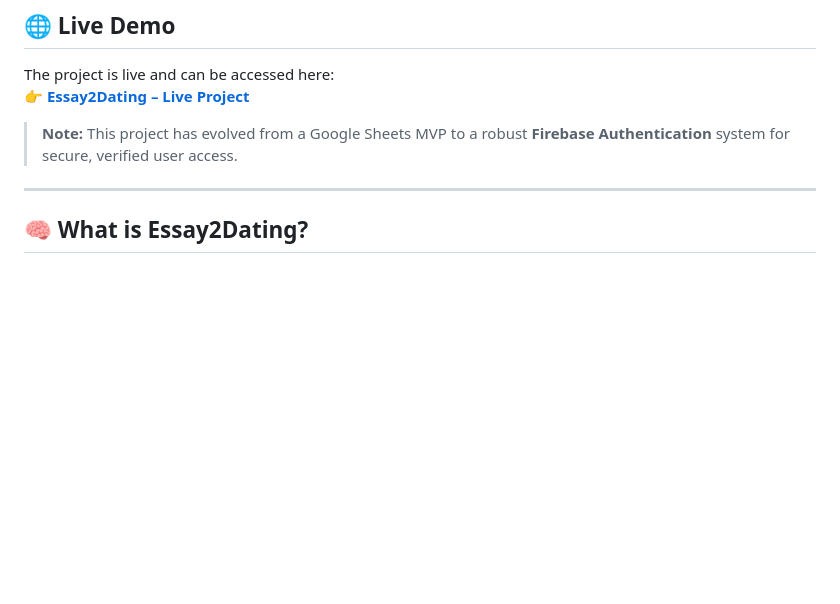
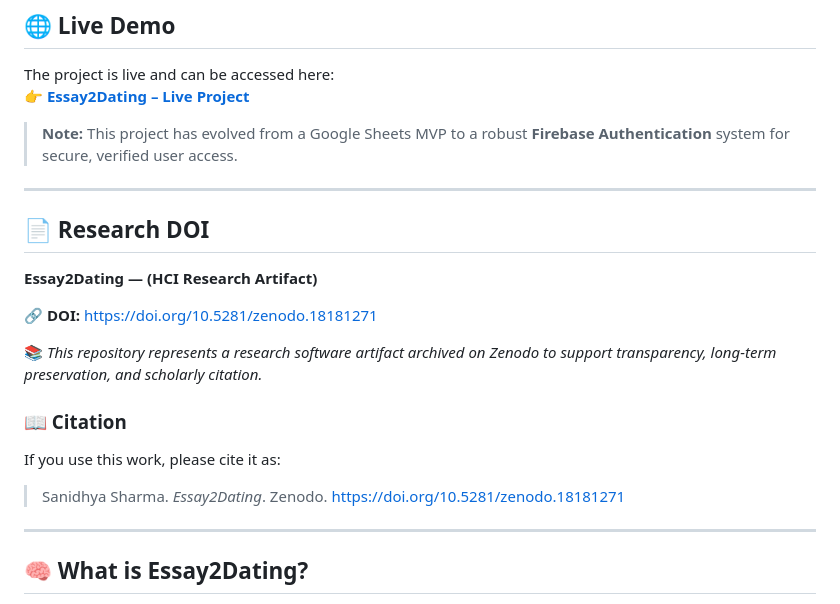
Before and after one commit to sanidhya2506/ESSAY2DATING, a Markdown page: README.md, the part around the change. Rendered like a GitHub page; blank space fills up the shorter version.

Commit message:
Update README with research DOI and citation details
Added research DOI and citation information for Essay2Dating.

```diff
--- a/README.md
+++ b/README.md
@@ -8,6 +8,19 @@ The project is live and can be accessed here:
 👉 **[Essay2Dating – Live Project](https://sanidhya2506.github.io/ESSAY2DATING/index.html)**
 
 > **Note:** This project has evolved from a Google Sheets MVP to a robust **Firebase Authentication** system for secure, verified user access.
+
+---
+## 📄 Research DOI
+
+**Essay2Dating — (HCI Research Artifact)**
+
+🔗 **DOI:** https://doi.org/10.5281/zenodo.18181271
+
+📚 *This repository represents a research software artifact archived on Zenodo to support transparency, long-term preservation, and scholarly citation.*
+
+### 📖 Citation
+If you use this work, please cite it as:
+> Sanidhya Sharma. *Essay2Dating*. Zenodo. https://doi.org/10.5281/zenodo.18181271
 
 ---
 
```
